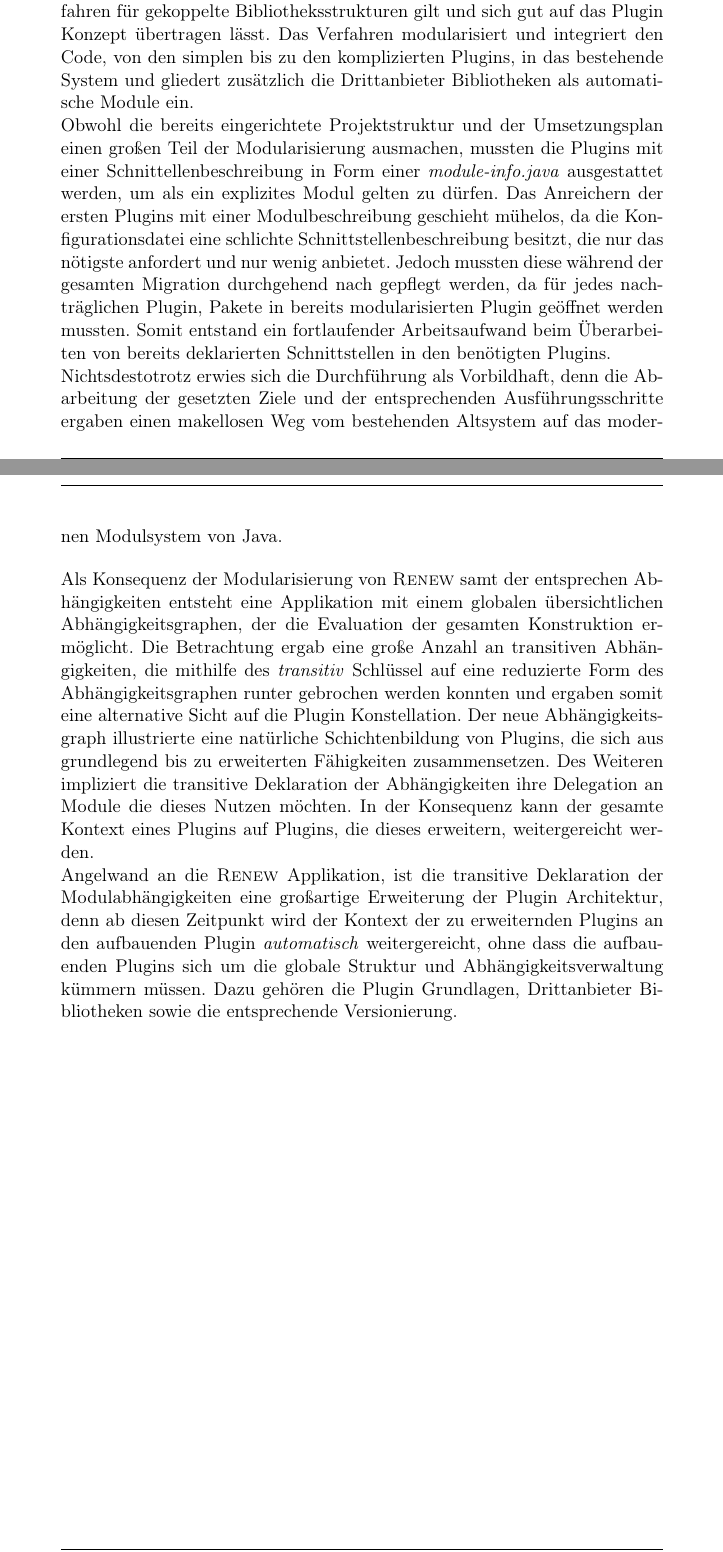
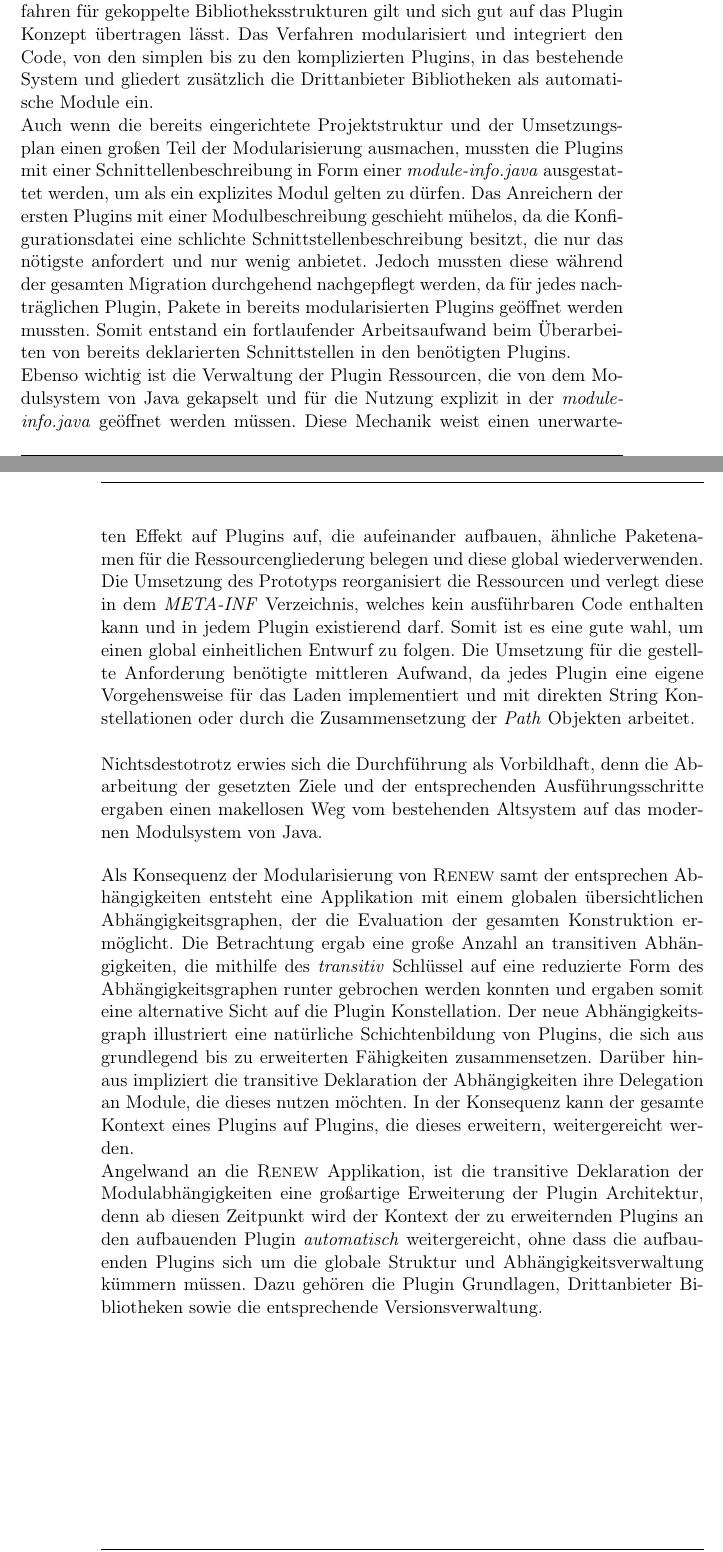
Before and after one commit to iFindY/bericht, a LaTeX thesis (Thesis.tex, which reads Schluss.tex): two parts of pages 104 and 105 of 115, joined at a grey line, cut so that both start at the same text. Compiled offline with pdfLaTeX.

Commit message:
Gesamtevaluation | Resourcen Verwaltung

```diff
--- a/Schluss.tex
+++ b/Schluss.tex
@@ -10,10 +10,11 @@ Die Migration verfolgte den \textit{Chicken little} Ansatz und nutzte die von Ja
 Obwohl Java die Migration mit Migrationskonzepten unterstützt, entscheidet sie nicht in welchen Ablauf der Code Modularisiert werden soll. Daher wurden im Grundkapitel Konzepte vorgestellt, die nach der Größe einer Applikation Modularisierungsszenarien empfehlen. Für die \textsc{Renew} Modularisierung wurde das \textit{bottom up} Verfahren ausgewählt, da dieses als das präferierte Verfahren für gekoppelte Bibliotheksstrukturen gilt und sich gut auf das Plugin Konzept übertragen lässt. Das Verfahren modularisiert und integriert den Code, von den simplen bis zu den komplizierten Plugins, in das bestehende System und gliedert zusätzlich die Drittanbieter Bibliotheken als automatische Module ein.\newline
-Obwohl die bereits eingerichtete Projektstruktur und der Umsetzungsplan einen großen Teil der Modularisierung ausmachen, mussten die Plugins mit einer Schnittellenbeschreibung in Form einer \textit{module-info.java} ausgestattet werden, um als ein explizites Modul gelten zu dürfen. Das Anreichern der ersten Plugins mit einer Modulbeschreibung geschieht mühelos, da die Konfigurationsdatei eine schlichte Schnittstellenbeschreibung besitzt, die nur das nötigste anfordert und nur wenig anbietet. Jedoch mussten diese während der gesamten Migration durchgehend nach gepflegt werden, da für jedes nachträglichen Plugin, Pakete in bereits modularisierten Plugin geöffnet werden mussten. Somit entstand ein fortlaufender Arbeitsaufwand beim Überarbeiten von bereits deklarierten Schnittstellen in den benötigten Plugins.\newline
+Auch wenn die bereits eingerichtete Projektstruktur und der Umsetzungsplan einen großen Teil der Modularisierung ausmachen, mussten die Plugins mit einer Schnittellenbeschreibung in Form einer \textit{module-info.java} ausgestattet werden, um als ein explizites Modul gelten zu dürfen. Das Anreichern der ersten Plugins mit einer Modulbeschreibung geschieht mühelos, da die Konfigurationsdatei eine schlichte Schnittstellenbeschreibung besitzt, die nur das nötigste anfordert und nur wenig anbietet. Jedoch mussten diese während der gesamten Migration durchgehend nachgepflegt werden, da für jedes nachträglichen Plugin, Pakete in bereits modularisierten Plugins geöffnet werden mussten. Somit entstand ein fortlaufender Arbeitsaufwand beim Überarbeiten von bereits deklarierten Schnittstellen in den benötigten Plugins.\newline
+Ebenso wichtig ist die Verwaltung der Plugin Ressourcen, die von dem Modulsystem von Java gekapselt und für die Nutzung explizit in der \textit{module-info.java} geöffnet werden müssen. Diese Mechanik weist einen unerwarteten Effekt auf Plugins auf, die aufeinander aufbauen, ähnliche Paketenamen für die Ressourcengliederung belegen und diese global wiederverwenden. Die Umsetzung des Prototyps reorganisiert die Ressourcen und verlegt diese in dem \textit{META-INF} Verzeichnis, welches kein ausführbaren Code enthalten kann und in jedem Plugin existierend darf. Somit ist es eine gute wahl, um einen global einheitlichen Entwurf zu folgen. Die Umsetzung für die gestellte Anforderung benötigte mittleren Aufwand, da jedes Plugin eine eigene Vorgehensweise für das Laden implementiert und mit direkten String Konstellationen oder durch die Zusammensetzung der \textit{Path} Objekten arbeitet. \newline
+
 Nichtsdestotrotz erwies sich die Durchführung als Vorbildhaft, denn die Abarbeitung der gesetzten Ziele und der entsprechenden Ausführungsschritte ergaben einen makellosen Weg vom bestehenden Altsystem auf das modernen Modulsystem von Java.\bigbreak
 
-Als Konsequenz der Modularisierung von \textsc{Renew} samt der entsprechen Abhängigkeiten entsteht eine Applikation mit einem globalen übersichtlichen Abhängigkeitsgraphen, der die Evaluation der gesamten Konstruktion ermöglicht. Die Betrachtung ergab eine große Anzahl an transitiven Abhängigkeiten, die mithilfe des \textit{transitiv} Schlüssel auf eine reduzierte Form des Abhängigkeitsgraphen runter gebrochen werden konnten und ergaben somit eine alternative Sicht auf die Plugin Konstellation. Der neue Abhängigkeitsgraph illustrierte eine natürliche Schichtenbildung von Plugins, die sich aus grundlegend bis zu erweiterten Fähigkeiten zusammensetzen. Des Weiteren impliziert die transitive Deklaration der Abhängigkeiten ihre Delegation an Module die dieses Nutzen möchten. In der Konsequenz kann der gesamte Kontext eines Plugins auf Plugins, die dieses erweitern, weitergereicht werden. \newline
-Angelwand an die \textsc{Renew} Applikation, ist die transitive Deklaration der Modulabhängigkeiten eine großartige Erweiterung der Plugin Architektur, denn ab diesen Zeitpunkt wird der Kontext der zu erweiternden Plugins an den aufbauenden Plugin \textit{automatisch} weitergereicht, ohne dass die aufbauenden Plugins sich um die globale Struktur und Abhängigkeitsverwaltung kümmern müssen. Dazu gehören die Plugin Grundlagen, Drittanbieter Bibliotheken sowie die entsprechende Versionierung. \newline
-
+Als Konsequenz der Modularisierung von \textsc{Renew} samt der entsprechen Abhängigkeiten entsteht eine Applikation mit einem globalen übersichtlichen Abhängigkeitsgraphen, der die Evaluation der gesamten Konstruktion ermöglicht. Die Betrachtung ergab eine große Anzahl an transitiven Abhängigkeiten, die mithilfe des \textit{transitiv} Schlüssel auf eine reduzierte Form des Abhängigkeitsgraphen runter gebrochen werden konnten und ergaben somit eine alternative Sicht auf die Plugin Konstellation. Der neue Abhängigkeitsgraph illustriert eine natürliche Schichtenbildung von Plugins, die sich aus grundlegend bis zu erweiterten Fähigkeiten zusammensetzen. Darüber hinaus impliziert die transitive Deklaration der Abhängigkeiten ihre Delegation an Module, die dieses nutzen möchten. In der Konsequenz kann der gesamte Kontext eines Plugins auf Plugins, die dieses erweitern, weitergereicht werden. \newline
+Angelwand an die \textsc{Renew} Applikation, ist die transitive Deklaration der Modulabhängigkeiten eine großartige Erweiterung der Plugin Architektur, denn ab diesen Zeitpunkt wird der Kontext der zu erweiternden Plugins an den aufbauenden Plugin \textit{automatisch} weitergereicht, ohne dass die aufbauenden Plugins sich um die globale Struktur und Abhängigkeitsverwaltung kümmern müssen. Dazu gehören die Plugin Grundlagen, Drittanbieter Bibliotheken sowie die entsprechende Versionsverwaltung. \newline
 
 
 \chapter{Schluss}
```
Also changed, not shown: config/model/layout.tex (+9 -2 lines), Schluss.tex (4 more changed lines).
